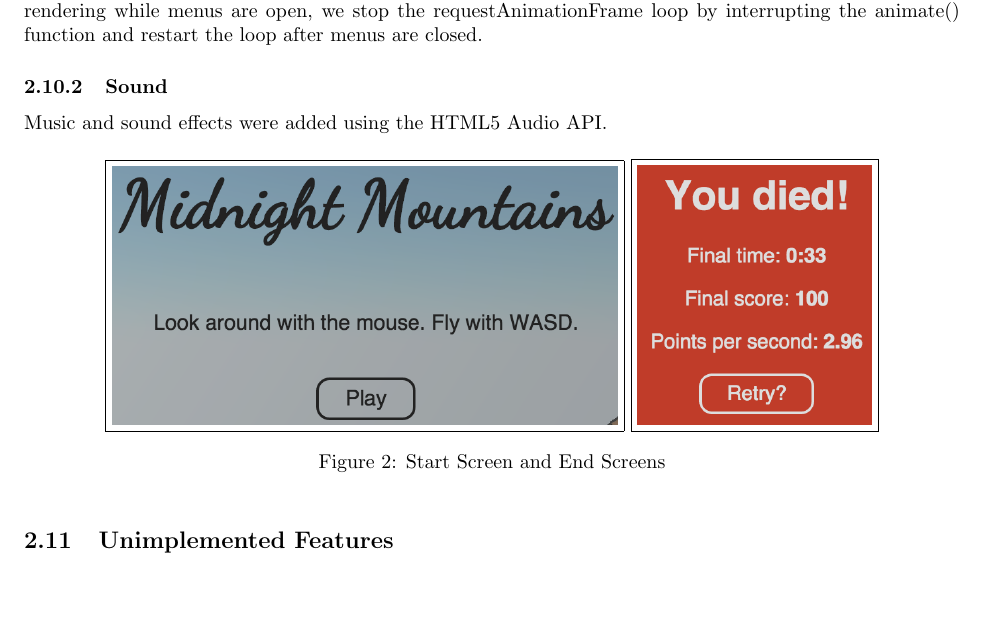
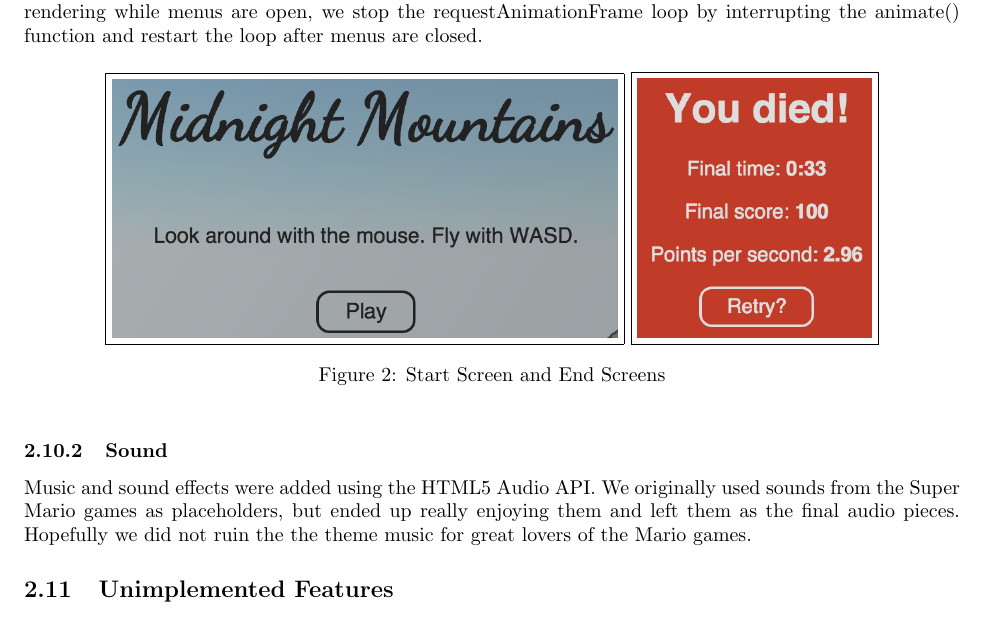
Before and after one commit to davidpaulk/MidnightMountains, a LaTeX document (writeup/writeup.tex): part of page 4 of 5, cut so that both start at the same text, the shorter picture padded with empty space. Compiled offline with pdfLaTeX.

Commit message:
sound section

```diff
--- a/writeup/writeup.tex
+++ b/writeup/writeup.tex
@@ -83,8 +83,6 @@ $\indent$ Stars are created by generating points at random on the surface of a s
 \subsection{Extras}
 \subsubsection{Menus}
 $\indent$ The start, pause, and death menus are implemented in HTML and overlaid atop the renderer. To pause rendering while menus are open, we stop the requestAnimationFrame loop by interrupting the animate() function and restart the loop after menus are closed.
-\subsubsection{Sound}
-Music and sound effects were added using the HTML5 Audio API.
 
 \begin{figure}[H]
 \begin{center}
@@ -93,6 +91,9 @@ Music and sound effects were added using the HTML5 Audio API.
 \caption{Start Screen and End Screens}
 \end{center}
 \end{figure}
+
+\subsubsection{Sound}
+Music and sound effects were added using the HTML5 Audio API. We originally used sounds from the Super Mario games as placeholders, but ended up really enjoying them and left them as the final audio pieces. Hopefully we did not ruin the the theme music for great lovers of the Mario games.
 
 \subsection{Unimplemented Features}
 $\indent$ There were a number of features that we either chose not to include in the final version or did not get to complete.
```
